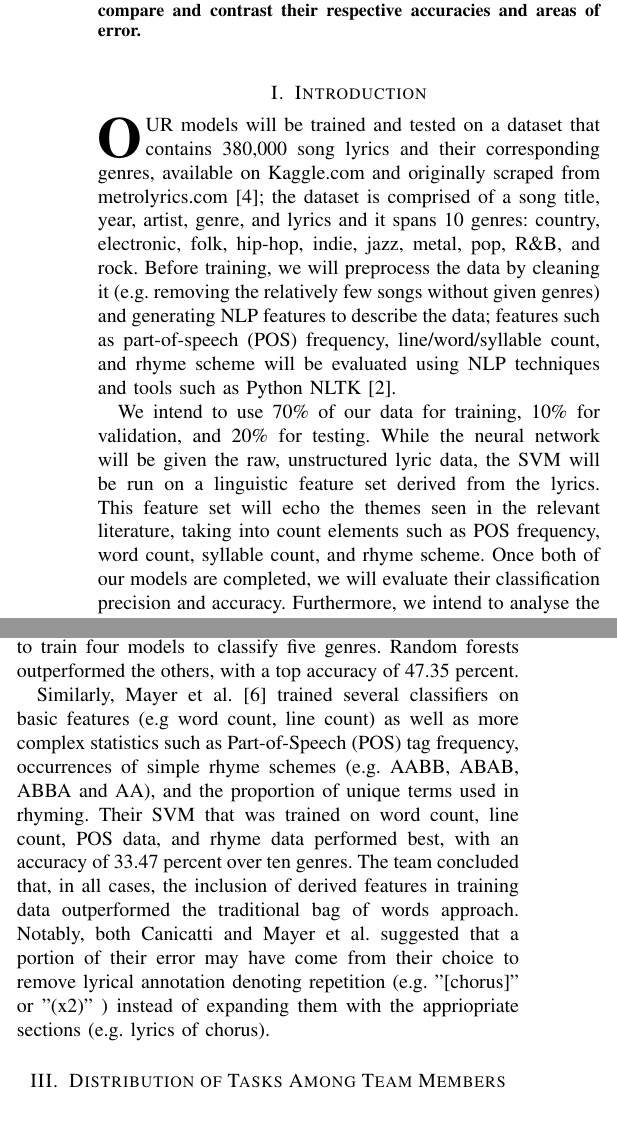
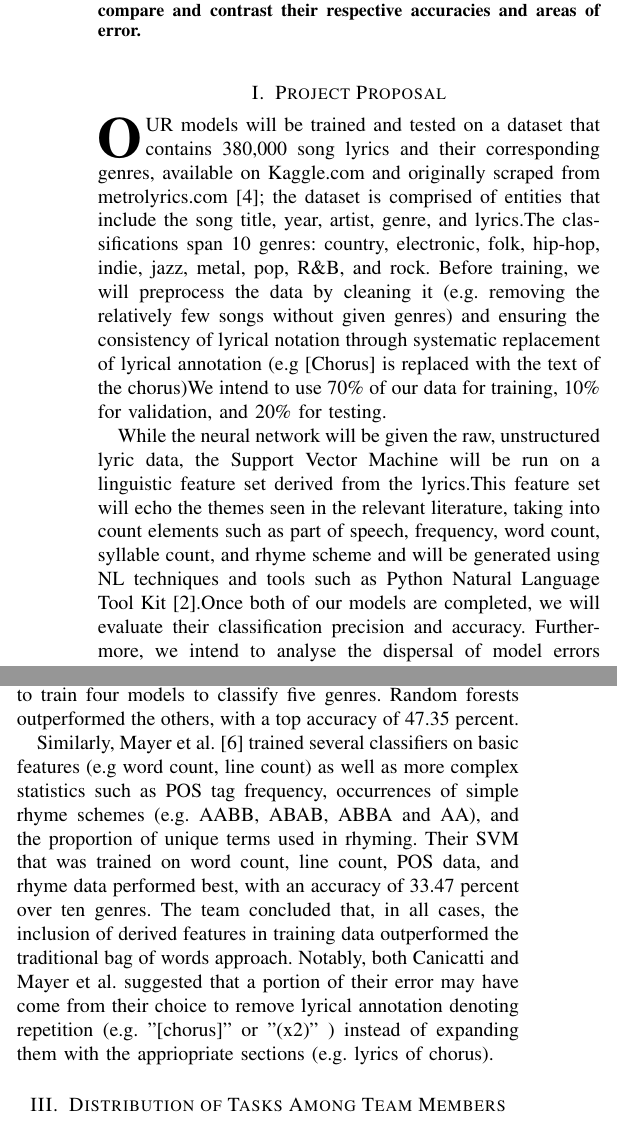
Before and after one commit to Data-Jamming/LaTeX, a LaTeX paper (project_proposal.tex): two parts of the columns of page 1 of 2, joined at a grey line, cut so that both start at the same text. Compiled offline with pdfLaTeX.

Commit message:
final edit

```diff
--- a/project_proposal.tex
+++ b/project_proposal.tex
@@ -26,11 +26,11 @@
 \end{abstract}
 
 %-------------------------------------------------------------------------------------------------------------------
-\section{Introduction}
+\section{Project Proposal}
 
-    \IEEEPARstart{O}{ur} models will be trained and tested on a dataset that contains 380,000 song lyrics and their corresponding genres, available on Kaggle.com and originally scraped from metrolyrics.com \cite{KaggleDataset}; the dataset is comprised of a song title, year, artist, genre, and lyrics and it spans 10 genres: country, electronic, folk, hip-hop, indie, jazz, metal, pop, R\&B, and rock. Before training, we will preprocess the data by cleaning it (e.g. removing the relatively few songs without given genres) and generating NLP features to describe the data; features such as part-of-speech (POS) frequency, line/word/syllable count, and rhyme scheme will be evaluated using NLP techniques and tools such as Python NLTK \cite{NLTK}.\par
+    \IEEEPARstart{O}{ur} models will be trained and tested on a dataset that contains 380,000 song lyrics and their corresponding genres, available on Kaggle.com and originally scraped from metrolyrics.com \cite{KaggleDataset}; the dataset is comprised of entities that include the song title, year, artist, genre, and lyrics.The classifications span 10 genres: country, electronic, folk, hip-hop, indie, jazz, metal, pop, R\&B, and rock. Before training, we will preprocess the data by cleaning it (e.g. removing the relatively few songs without given genres) and ensuring the consistency of lyrical notation through systematic replacement of lyrical annotation (e.g [Chorus] is replaced with the text of the chorus)We intend to use 70\% of our data for training, 10\% for validation, and 20\% for testing. \par
 
-We intend to use 70\% of our data for training, 10\% for validation, and 20\% for testing. While the neural network will be given the raw, unstructured lyric data, the SVM will be run on a linguistic feature set derived from the lyrics. This feature set will echo the themes seen in the relevant literature, taking into count elements such as POS frequency, word count, syllable count, and rhyme scheme. Once both of our models are completed, we will evaluate their classification precision and accuracy. Furthermore, we intend to analyse the dispersal of model errors over classes to check our intuition regarding both models. We would like to understand their areas of confusion: for example, whether the models frequently misclassify a song of a particular genre as another.
+While the neural network will be given the raw, unstructured lyric data, the Support Vector Machine will be run on a linguistic feature set derived from the lyrics.This feature set will echo the themes seen in the relevant literature, taking into count elements such as part of speech, frequency, word count, syllable count, and rhyme scheme and will be generated using NL techniques and tools such as Python Natural Language Tool Kit \cite{NLTK}.Once both of our models are completed, we will evaluate their classification precision and accuracy. Furthermore, we intend to analyse the dispersal of model errors over classes to check our intuition regarding both models. We would like to understand their areas of confusion: for example, whether the models frequently misclassify a song of a particular genre as another.
 
 
 %-------------------------------------------------------------------------------------------------------------------
@@ -42,7 +42,7 @@ Tsaptsinos \cite{tsaptsinos} extended the use of hierarchical attention networks
 
 More traditional models such as SVM, k- nearest neighbor, and random forests have found comparable success in lyrics-based genre classification. However, these models required preprocessing of the lyrics using NLP techniques to generate lyric feature sets for training. Canicatti \cite{canicatti} used song metadata (length and beats per minute), as well as word frequency vectors derived after stop word removal and word stemming, to train four models to classify five genres. Random forests outperformed the others, with a top accuracy of 47.35 percent. \par
 
-Similarly, Mayer et al. \cite{mayer} trained several classifiers on basic features (e.g word count, line count) as well as more complex statistics such as Part-of-Speech (POS) tag frequency, occurrences of simple rhyme schemes (e.g. AABB, ABAB, ABBA and AA), and the proportion of unique terms used in rhyming. Their SVM that was trained on word count, line count, POS data, and rhyme data performed best, with an accuracy of 33.47 percent over ten genres. The team concluded that, in all cases, the inclusion of derived features in training data outperformed the traditional bag of words approach. Notably, both Canicatti and Mayer et al. suggested that a portion of their error may have come from their choice to remove lyrical annotation denoting repetition (e.g. "[chorus]" or "(x2)" ) instead of expanding them with the appriopriate sections (e.g. lyrics of chorus).\par
+Similarly, Mayer et al. \cite{mayer} trained several classifiers on basic features (e.g word count, line count) as well as more complex statistics such as POS tag frequency, occurrences of simple rhyme schemes (e.g. AABB, ABAB, ABBA and AA), and the proportion of unique terms used in rhyming. Their SVM that was trained on word count, line count, POS data, and rhyme data performed best, with an accuracy of 33.47 percent over ten genres. The team concluded that, in all cases, the inclusion of derived features in training data outperformed the traditional bag of words approach. Notably, both Canicatti and Mayer et al. suggested that a portion of their error may have come from their choice to remove lyrical annotation denoting repetition (e.g. "[chorus]" or "(x2)" ) instead of expanding them with the appriopriate sections (e.g. lyrics of chorus).\par
 
 %-------------------------------------------------------------------------------------------------------------------
 
```
